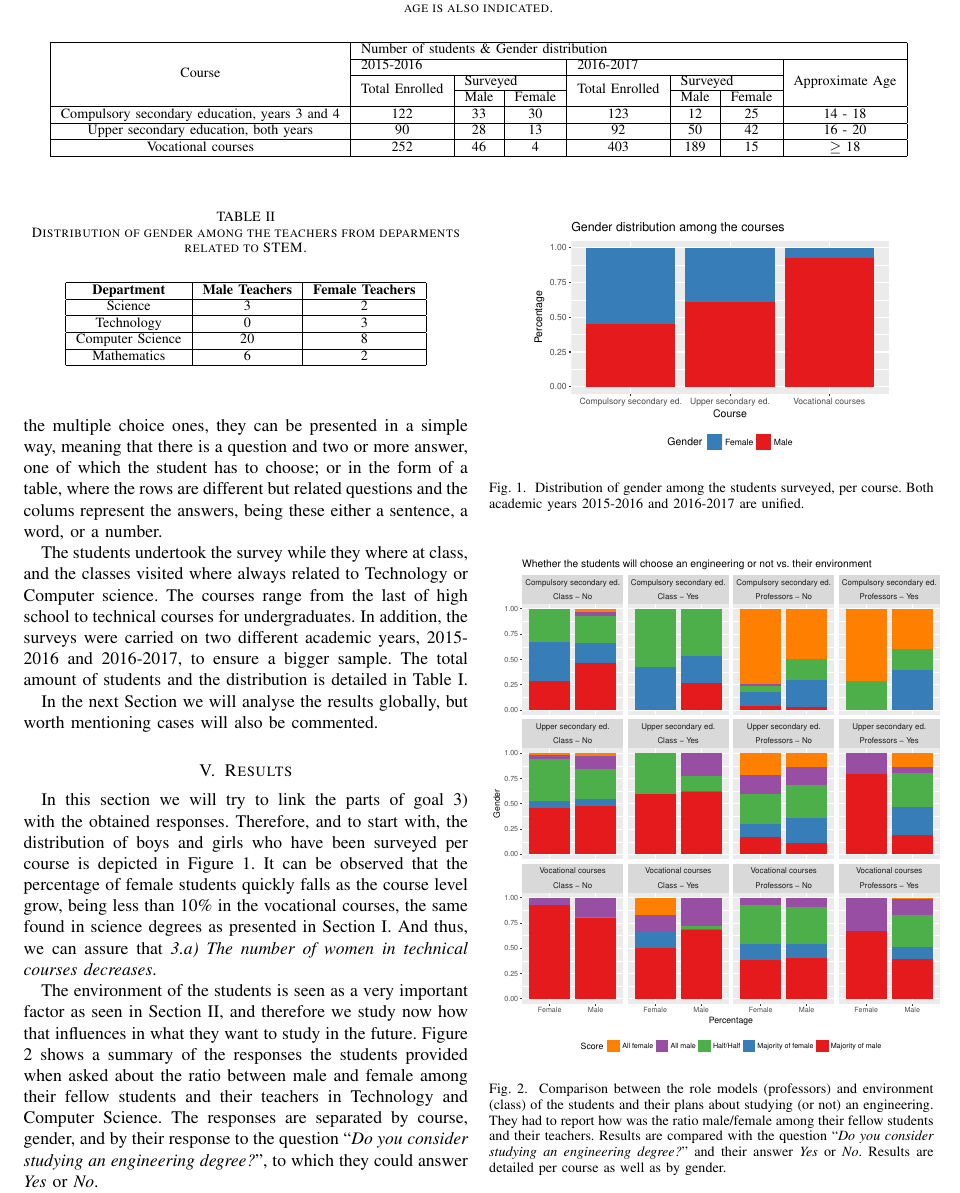
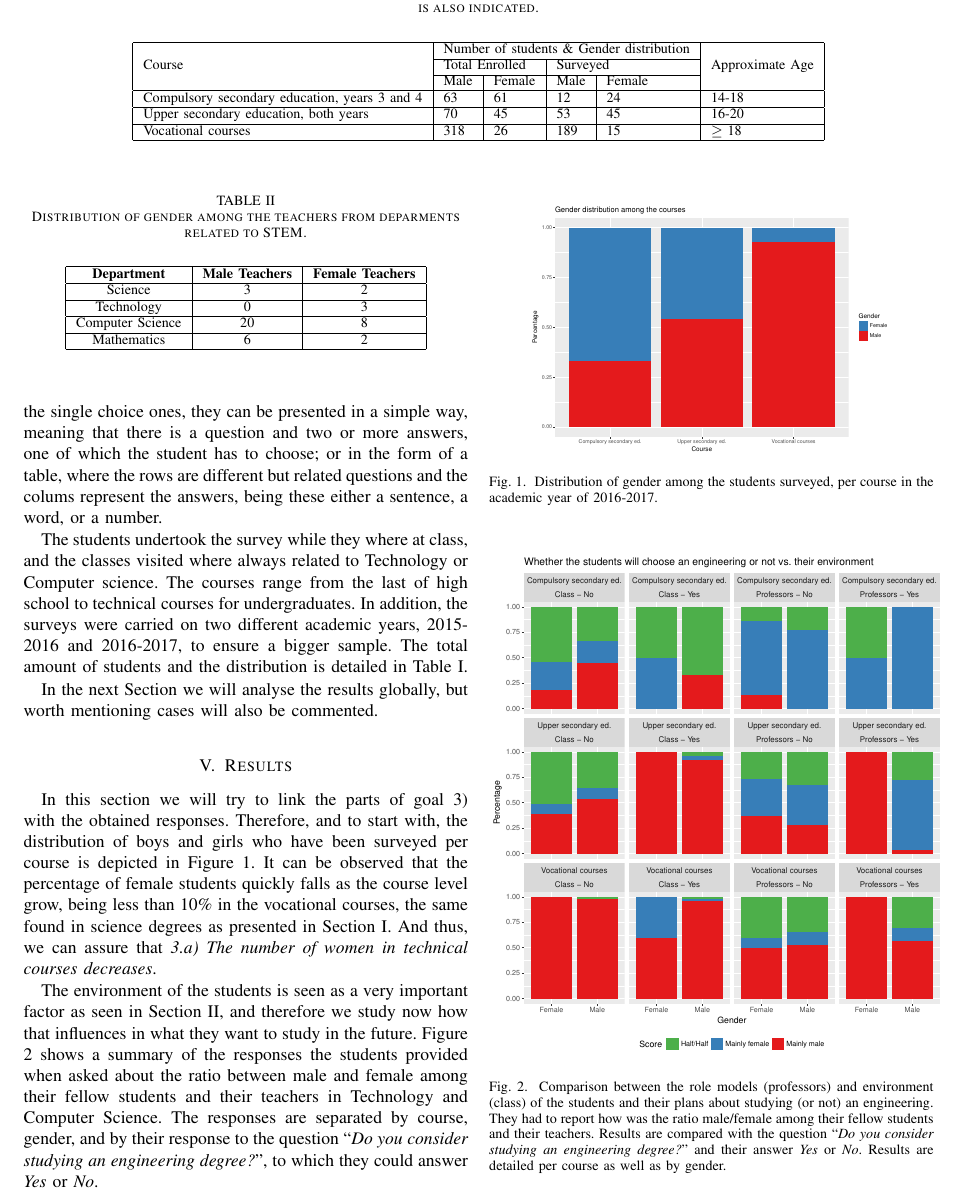
Before and after one commit to unintendedbear/IEEE-Transactions-on-Education, a LaTeX paper (genderEngineering.tex): part of page 5 of 8, cut so that both start at the same text. Compiled offline with pdfLaTeX; a missing font is replaced by an installed copy or a similar font; a LaTeX package or settings file that is missing is left out.

Commit message:
Changing some figures

```diff
--- a/genderEngineering.tex
+++ b/genderEngineering.tex
@@ -521,18 +521,17 @@ Knowing the students is key for knowing the global status of the school before c
 
 \begin{table*}
-  \caption[Students who undertook the surveys]{Distribution of students per course, in ``science'' and technology specialities, where the survey was undertaken. Approximate age is also indicated.}
+  \caption[Students who undertook the surveys]{Distribution of students per course, in science and technology specialities, where the survey was undertaken. Approximate age is also indicated.}
   \label{tab:muestra}
 
   \begin{center}
-    \begin{tabular}{|c|c|c|c|c|c|c|c|}
-    	\hline
-    	\multirow{4}{*}{Course} & \multicolumn{7}{l|}{Number of students \& Gender distribution} \\ \cline{2-8}
-    	& \multicolumn{3}{l|}{2015-2016} & \multicolumn{3}{l|}{2016-2017} & \multirow{3}{*}{Approximate Age} \\ \cline{2-7}
-    	& \multirow{2}{*}{Total Enrolled} & \multicolumn{2}{l|}{Surveyed} & \multirow{2}{*}{Total Enrolled} & \multicolumn{2}{l|}{Surveyed} & \\ \cline{3-4} \cline{6-7}
-    	& & Male & Female & & Male & Female & \\ \hline
-    	Compulsory secondary education, years 3 and 4 & 122 & 33 & 30 & 123 & 12  & 25 & 14 - 18 \\ \hline
-    	Upper secondary education, both years         & 90  & 28 & 13 & 92  & 50  & 42 & 16 - 20 \\ \hline
-    	Vocational courses                            & 252 & 46 & 4  & 403 & 189 & 15 & $\geq$ 18  \\ \hline
+    \begin{tabular}{|l|l|l|l|l|l|}
+    \hline
+    \multirow{3}{*}{Course}                       & \multicolumn{4}{l|}{Number of students \& Gender distribution}      & \multirow{3}{*}{Approximate Age} \\ \cline{2-5}
+                                                  & \multicolumn{2}{l|}{Total Enrolled} & \multicolumn{2}{l|}{Surveyed} &                                  \\ \cline{2-5}
+                                                  & Male             & Female           & Male         & Female         &                                  \\ \hline
+    Compulsory secondary education, years 3 and 4 & 63               & 61               & 12           & 24             & 14-18                            \\ \hline
+    Upper secondary education, both years         & 70               & 45               & 53           & 45             & 16-20                            \\ \hline
+    Vocational courses                            & 318              & 26               & 189          & 15             & $\geq$ 18                        \\ \hline
     \end{tabular}
   \end{center}
 \end{table*}
@@ -585,7 +584,7 @@ To continue with, after obtaining a number of influence factors in Section \ref{
   \end{enumerate}
 \end{enumerate}
 
-Therefore, the surveys have a total of 15 questions, and are available online as they have been created with the Google Forms tool \footnote{\url{https:\\drive.google.com}}. There are three different surveys; one for the compulsory secondary education courses (\url{https://goo.gl/BE3Doa}), another for the upper secondary education courses (\url{https://goo.gl/usH9Bv}), and the third one for the vocational courses (\url{https://goo.gl/UDuVxW}). Although, all of them have the same head and introduction - briefly explaining the purpose of the survey -\cite{cohen2013research}, and the questions are mostly alike, but there are particular differences in the answers when asking about their future plans. There are three types of questions: multiple choice, numeric scale, and multiple selection. Inside the multiple choice ones, they can be presented in a simple way, meaning that there is a question and two or more answer, one of which the student has to choose; or in the form of a table, where the rows are different but related questions and the colums represent the answers, being these either a sentence, a word, or a number.
+Therefore, the surveys have a total of 15 questions, and are available online as they have been created with the Google Forms tool \footnote{\url{https:\\drive.google.com}}. There are three different surveys; one for the compulsory secondary education courses (\url{https://goo.gl/BE3Doa}), another for the upper secondary education courses (\url{https://goo.gl/usH9Bv}), and the third one for the vocational courses (\url{https://goo.gl/UDuVxW}). Although, all of them have the same head and introduction - briefly explaining the purpose of the survey -\cite{cohen2013research}, and the questions are mostly alike, but there are particular differences in the answers when asking about their future plans. There are three types of questions: single choice, numeric scale, and multiple selection. Inside the single choice ones, they can be presented in a simple way, meaning that there is a question and two or more answers, one of which the student has to choose; or in the form of a table, where the rows are different but related questions and the colums represent the answers, being these either a sentence, a word, or a number.
 
 The students undertook the survey while they where at class, and the classes visited where always related to Technology or Computer science. The courses range from the last of high school to technical courses for undergraduates. In addition, the surveys were carried on two different academic years, 2015-2016 and 2016-2017, to ensure a bigger sample. The total amount of students and the distribution is detailed in Table \ref{tab:muestra}.
 
@@ -599,7 +598,7 @@ In this section we will try to link the parts of goal 3) with the obtained respo
 \begin{figure}
   \centering
   \includegraphics[width=0.4\textwidth]{img/gender_distribution.pdf}
-  \caption{Distribution of gender among the students surveyed, per course. Both academic years 2015-2016 and 2016-2017 are unified.}
+  \caption{Distribution of gender among the students surveyed, per course in the academic year of 2016-2017.}
   \label{fig:alumni}
 \end{figure}
 
```
Also changed, not shown: img/future_vs_influence.pdf, img/gender_distribution.pdf, genderEngineering.tex (8 more changed lines).
